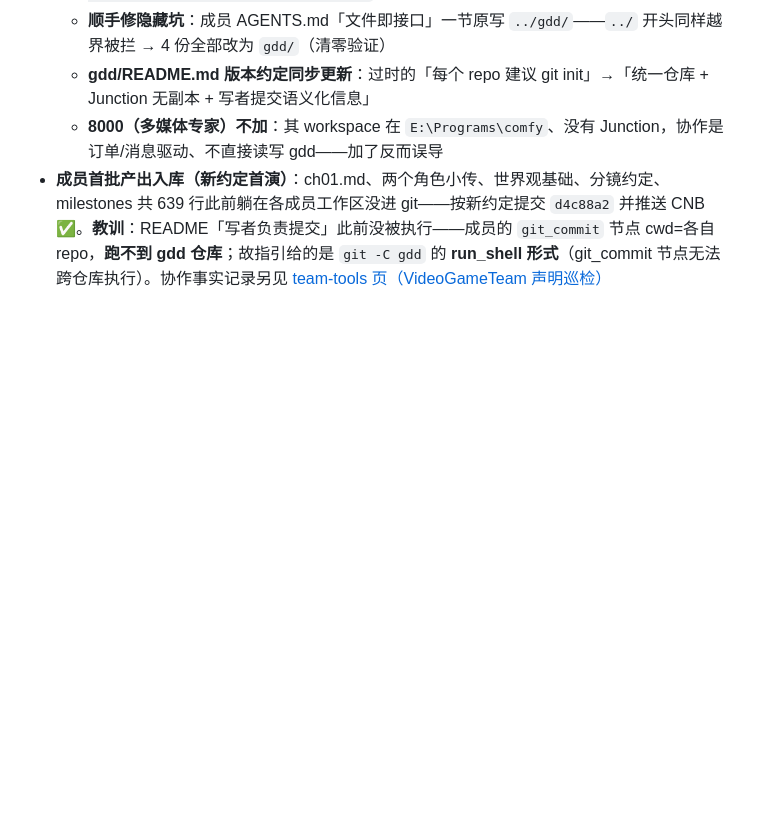
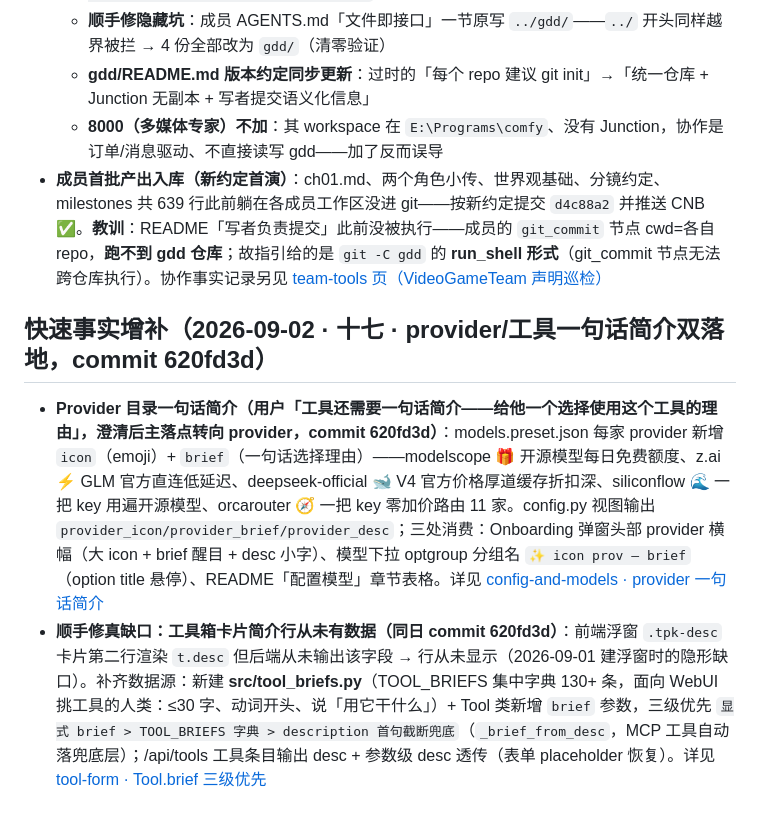
Before and after one commit to vgp7758/Agt, a Markdown page: .agent/wiki/home.md, the part around the change. Drawn GitHub-style; blank space fills up the shorter version.

Commit message:
docs: wiki auto-maintenance — [wiki-updater_3] done：wiki 已按主 Agent 工作记录增量维护完毕 ✅（本轮实质变更 = 一句话简介双落地，commit `620fd3d`）：  ## 更新内容  **1. guides/config-and-models.md** — 新增子章节 > `provider 一句话简介（选择理由）：preset 增 icon+brief，onboarding/下拉/README 三处消费`  插在「onboarding 弹窗不可见真根因」之后（预设 provider 模板章内）：五家 preset 的 `icon`+`brief` 对照表、数据链（preset → config.py 视图 `provider_icon/brief/desc`）、三处消费点（onboarding 横幅 / 下拉 optgroup 分组名 / README 表格）、生效方式。  **2. features/tool-form.md** — 新增章节 + 修正一处过时表述 - 新增 `工具卡片简介补齐：Tool.brief 三级优先 + tool_briefs.py 集中字典`：记缺口实证（前端 `.tpk-desc` 等 `t.desc`、后端从未给）、三级优先链 `显式 brief > TOOL_BRIEFS 字典 > description 首句截断兜底`（MCP 自动兜底）、/api/tools desc 透传 + 参数 placeholder 恢复、不写 brief 不报错的约定 - 更新「与后端的关系」节：原「纯前端改动无需 /restart」断言已过时，注明 2026-09-02 起有后端数据源、改 brief 需 /restart  **3. home.md** — 追加 > `快速事实增补（2026-09-02 · 十七 · provider/工具一句话简介双落地）`  两条条目（provid…（截断，完整回复 agent_query_events("wiki-updater_3", 1)）
Co-authored-by: Agt <vgp123@foxmail.com>

```diff
--- a/.agent/wiki/home.md
+++ b/.agent/wiki/home.md
@@ -348,3 +348,8 @@ architecture/adr-stateful-externalization.md — 有状态系统外置评估（
   - **gdd/README.md 版本约定同步更新**：过时的「每个 repo 建议 git init」→「统一仓库 + Junction 无副本 + 写者提交语义化信息」
   - **8000（多媒体专家）不加**：其 workspace 在 `E:\Programs\comfy`、没有 Junction，协作是订单/消息驱动、不直接读写 gdd——加了反而误导
 - **成员首批产出入库（新约定首演）**：ch01.md、两个角色小传、世界观基础、分镜约定、milestones 共 639 行此前躺在各成员工作区没进 git——按新约定提交 `d4c88a2` 并推送 CNB ✅。**教训**：README「写者负责提交」此前没被执行——成员的 `git_commit` 节点 cwd=各自 repo，**跑不到 gdd 仓库**；故指引给的是 `git -C gdd` 的 **run_shell 形式**（git_commit 节点无法跨仓库执行）。协作事实记录另见 [team-tools 页（VideoGameTeam 声明巡检）](features/team-tools.md)
+
+## 快速事实增补（2026-09-02 · 十七 · provider/工具一句话简介双落地，commit 620fd3d）
+
+- **Provider 目录一句话简介（用户「工具还需要一句话简介——给他一个选择使用这个工具的理由」，澄清后主落点转向 provider，commit 620fd3d）**：models.preset.json 每家 provider 新增 `icon`（emoji）+ `brief`（一句话选择理由）——modelscope 🎁 开源模型每日免费额度、z.ai ⚡ GLM 官方直连低延迟、deepseek-official 🐋 V4 官方价格厚道缓存折扣深、siliconflow 🌊 一把 key 用遍开源模型、orcarouter 🧭 一把 key 零加价路由 11 家。config.py 视图输出 `provider_icon/provider_brief/provider_desc`；三处消费：Onboarding 弹窗头部 provider 横幅（大 icon + brief 醒目 + desc 小字）、模型下拉 optgroup 分组名 `✨ icon prov — brief`（option title 悬停）、README「配置模型」章节表格。详见 [config-and-models · provider 一句话简介](guides/config-and-models.md#provider-一句话简介选择理由preset-增-iconbriefonboarding下拉readme-三处消费2026-09-02commit-620fd3d)
+- **顺手修真缺口：工具箱卡片简介行从未有数据（同日 commit 620fd3d）**：前端浮窗 `.tpk-desc` 卡片第二行渲染 `t.desc` 但后端从未输出该字段 → 行从未显示（2026-09-01 建浮窗时的隐形缺口）。补齐数据源：新建 **src/tool_briefs.py**（TOOL_BRIEFS 集中字典 130+ 条，面向 WebUI 挑工具的人类：≤30 字、动词开头、说「用它干什么」）+ Tool 类新增 `brief` 参数，三级优先 `显式 brief > TOOL_BRIEFS 字典 > description 首句截断兜底`（`_brief_from_desc`，MCP 工具自动落兜底层）；/api/tools 工具条目输出 desc + 参数级 desc 透传（表单 placeholder 恢复）。详见 [tool-form · Tool.brief 三级优先](features/tool-form.md#工具卡片简介补齐toolbrief-三级优先--tool_briefspy-集中字典2026-09-02commit-620fd3d)
```
Also changed, not shown: 2 other files.
